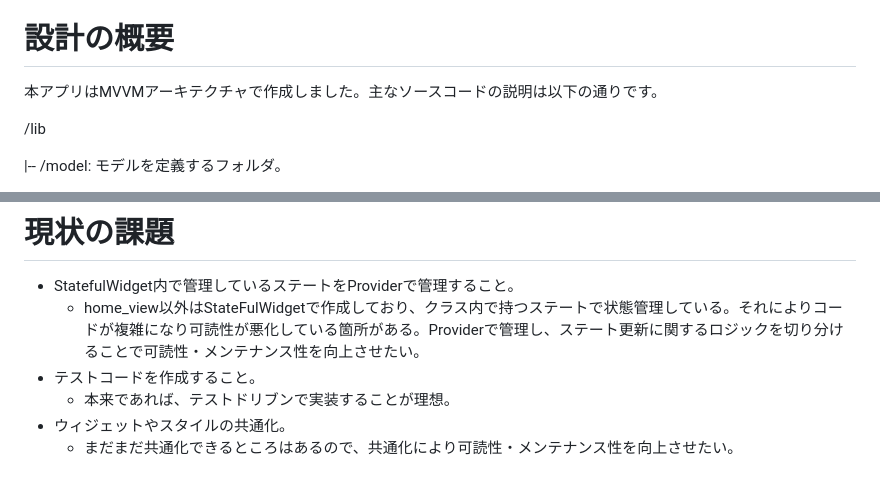
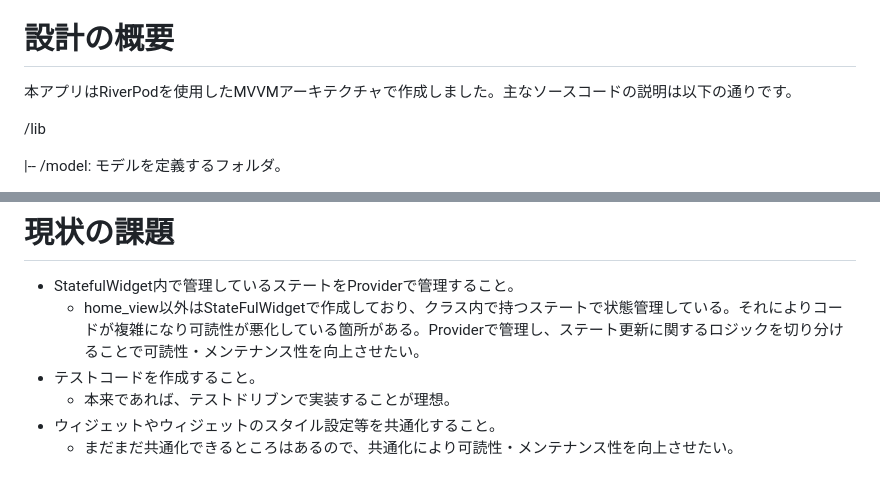
Before and after one commit to sk-createapp/memory_game, a Markdown page: README.md, 2 parts joined by grey strips. Rendered like a GitHub page.

Commit message:
README.mdを微修正。

```diff
--- a/README.md
+++ b/README.md
@@ -37,7 +37,7 @@
 
 # 設計の概要
 
-本アプリはMVVMアーキテクチャで作成しました。主なソースコードの説明は以下の通りです。
+本アプリはRiverPodを使用したMVVMアーキテクチャで作成しました。主なソースコードの説明は以下の通りです。
 
 /lib
 
@@ -85,5 +85,5 @@
   * home_view以外はStateFulWidgetで作成しており、クラス内で持つステートで状態管理している。それによりコードが複雑になり可読性が悪化している箇所がある。Providerで管理し、ステート更新に関するロジックを切り分けることで可読性・メンテナンス性を向上させたい。
 * テストコードを作成すること。
   * 本来であれば、テストドリブンで実装することが理想。
-* ウィジェットやスタイルの共通化。
+* ウィジェットやウィジェットのスタイル設定等を共通化すること。
   * まだまだ共通化できるところはあるので、共通化により可読性・メンテナンス性を向上させたい。
```
